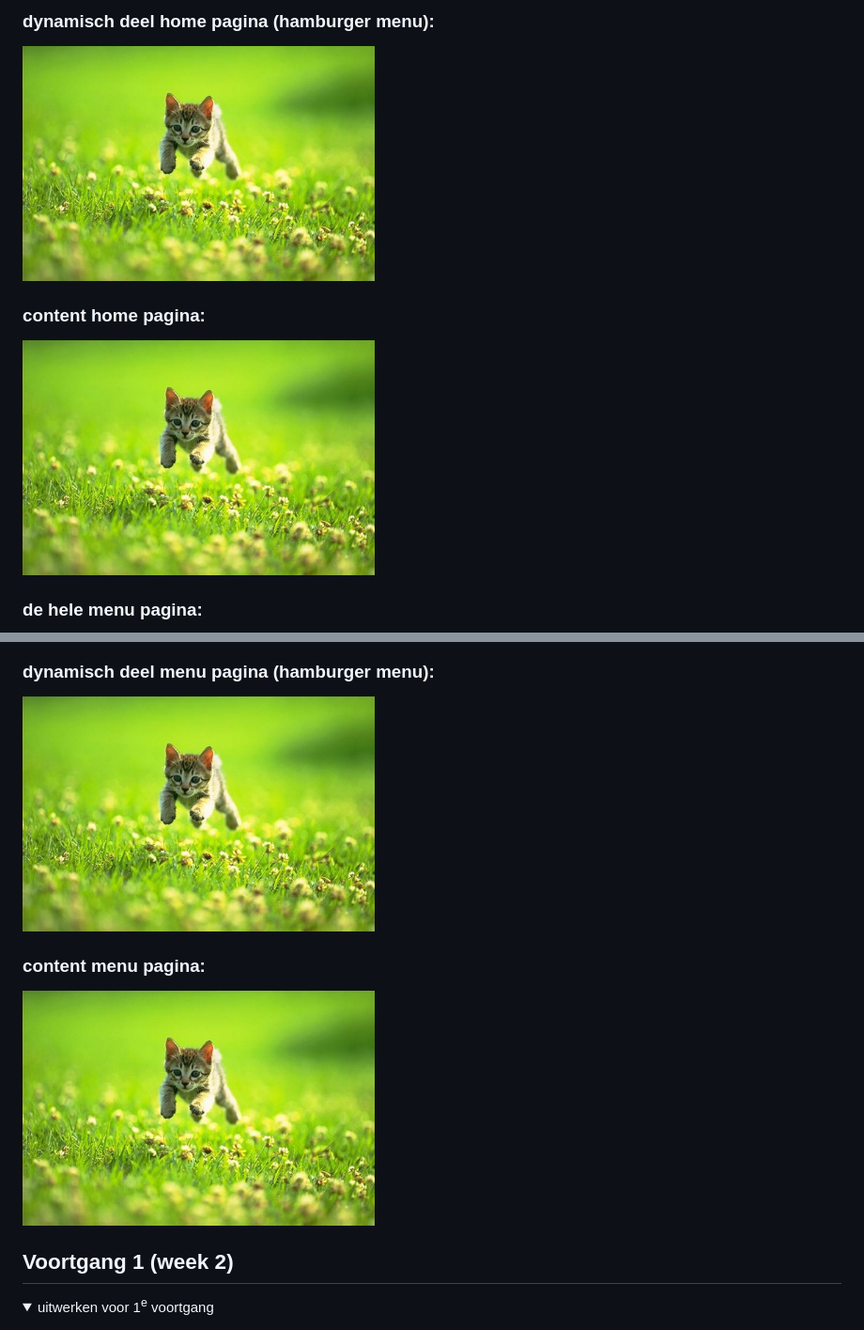
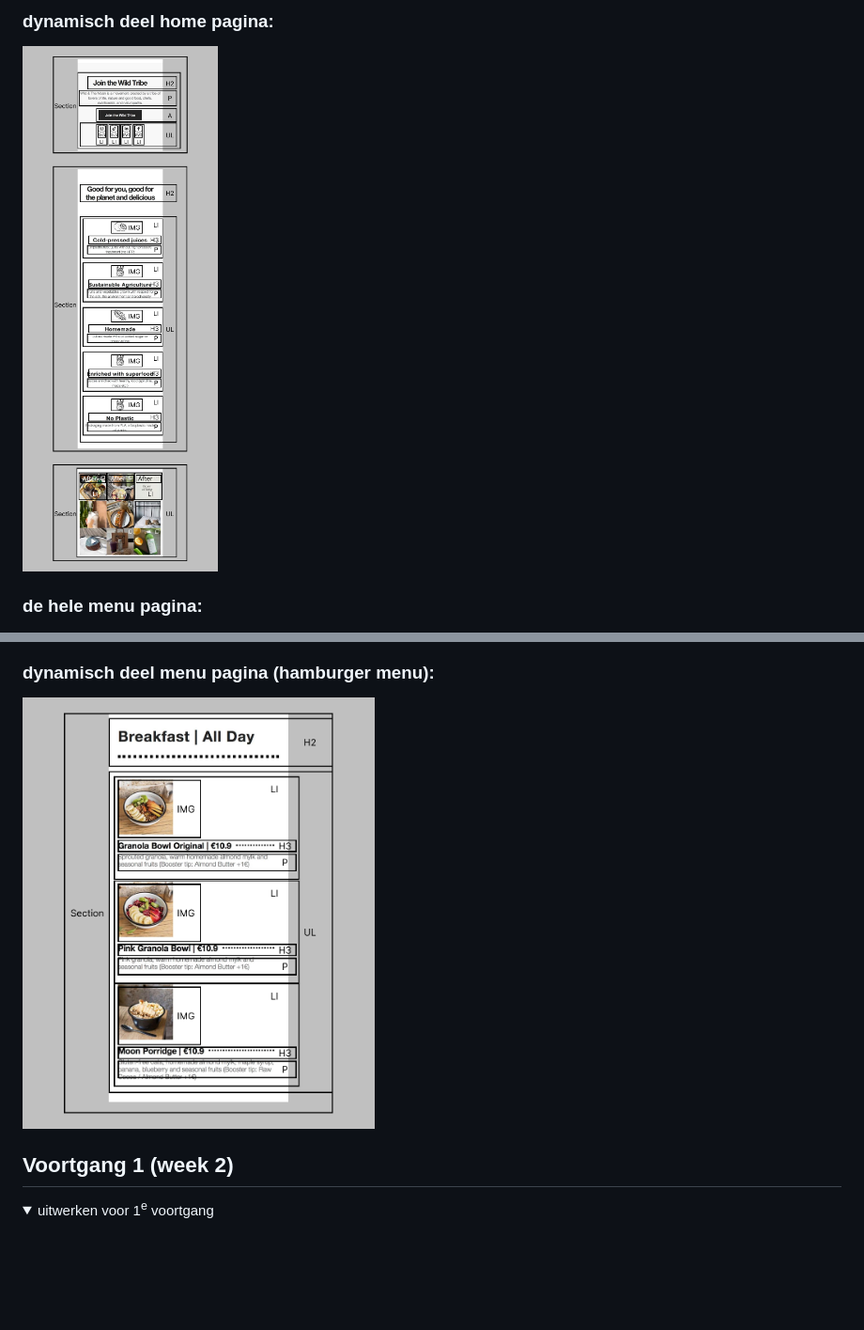
Before and after one commit to Ruud138/FED, a Markdown page: README.md, 2 parts joined by grey strips. Shown at 94% size. Rendered like a GitHub page; folded sections open; blank space fills up the shorter version.

```diff
--- a/README.md
+++ b/README.md
@@ -74,9 +74,6 @@ Nb. Door *open* toe te voegen aan een *details* element kun je deze standaard op
 
-  ### dynamisch deel home pagina (hamburger menu):
-  <img src="readme-images/dummy-plaatje.jpg" width="375px" alt="breakdown van een dynamisch deel">
-
-  ### content home pagina:
-  <img src="readme-images/dummy-plaatje.jpg" width="375px" alt="breakdown van een dynamisch deel">
+  ### dynamisch deel home pagina:
+  <img src="readme-images/Home-scherm-content.png" width="375px" alt="breakdown van een dynamisch deel op de home pagina">
 
 
 
@@ -85,9 +82,6 @@ Nb. Door *open* toe te voegen aan een *details* element kun je deze standaard op
 
   ### dynamisch deel menu pagina (hamburger menu):
-  <img src="readme-images/dummy-plaatje.jpg" width="375px" alt="breakdown van een dynamisch deel">
-
-  ### content menu pagina:
-  <img src="readme-images/dummy-plaatje.jpg" width="375px" alt="breakdown van een dynamisch deel">
+  <img src="readme-images/Menu-scherm-content.png" width="375px" alt="breakdown van een dynamisch deel op de menu pagina">
 
 </details>
 
```
Also changed, not shown: other parts of README.md (+2 -2 lines).
